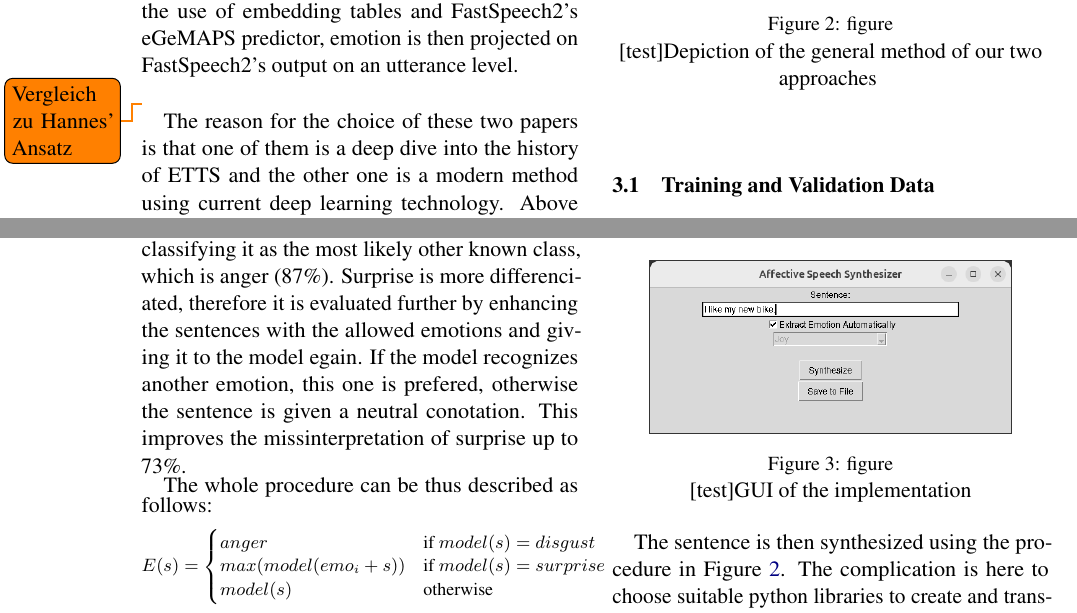
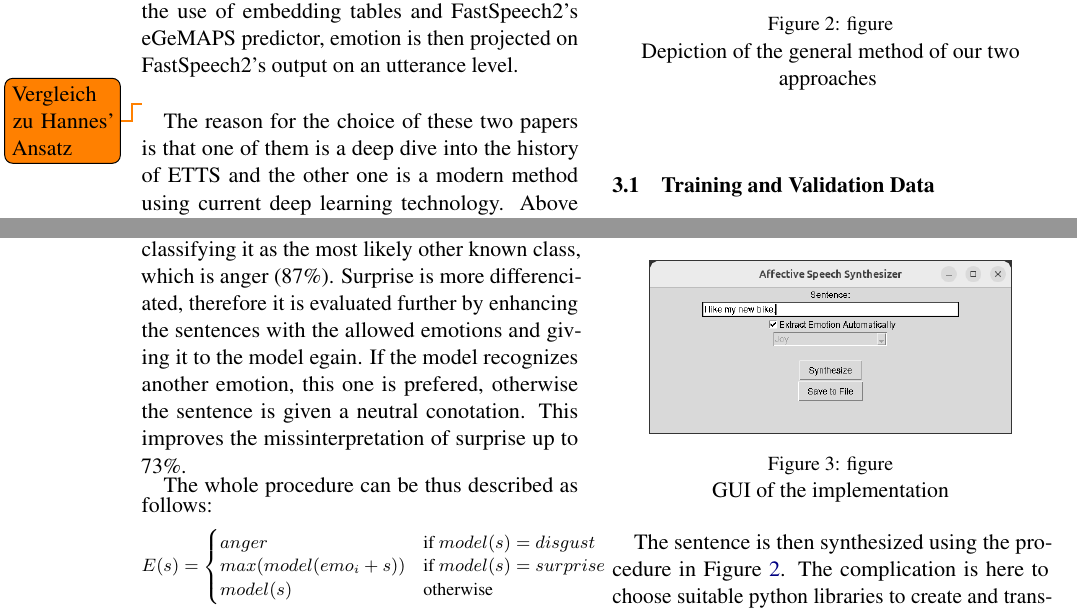
Before and after one commit to Iphled/Affective_Speech_Synthesis, a LaTeX paper (Verteidigung/Report.tex): two parts of pages 3 and 4 of 6, joined at a grey line, cut so that both start at the same text. Compiled offline with pdfLaTeX.

Commit message:
Benchmark

```diff
--- a/Verteidigung/Report.tex
+++ b/Verteidigung/Report.tex
@@ -135,7 +135,7 @@ While the two approaches we followed differ widely, we can still subdivide them
 \begin{figure}[h]
  \centering
 \includegraphics[width=0.4\textwidth]{"Bilder/Prozess.PNG"}
-\caption{figure}[test]{Depiction of the general method of our two approaches}
+\caption{figure}{Depiction of the general method of our two approaches}
 \label{Ablauf}
 \end{figure}
 
@@ -195,7 +195,7 @@ In order to implement a usable synthesizer, I created a GUI application. It cons
 \begin{figure}[h]
  \centering
 \includegraphics[width=0.4\textwidth]{"Bilder/GUI.png"}
-\caption{figure}[test]{GUI of the implementation}
+\caption{figure}{GUI of the implementation}
 \end{figure}
 
 The sentence is then synthesized using the procedure in Figure \ref{Ablauf}. The complication is here to choose suitable python libraries to create and transform the audio clip. Google text-to-speech saves its output in a designated gtts class which has no options for transformation but can only be saved. In contrast, to get attributes like the volume or pitch of the audio or split it in segments, it needs to be transformed into another format. For volume and splitting, it suffices, to parse the audio into the AudioSegment format. Because the pitch is a complex attribute and not directly visible within the wave form of a audio, it needs more advanced functions, which can be found in the Librosia library. The same is to be said for stretching an audio, since a simple time stretch would not only change the length of the audio but also its frequencies and therefore the pitch.
```
Also changed, not shown: Verteidigung/Report.tex (2 more changed lines), 2 other files.
